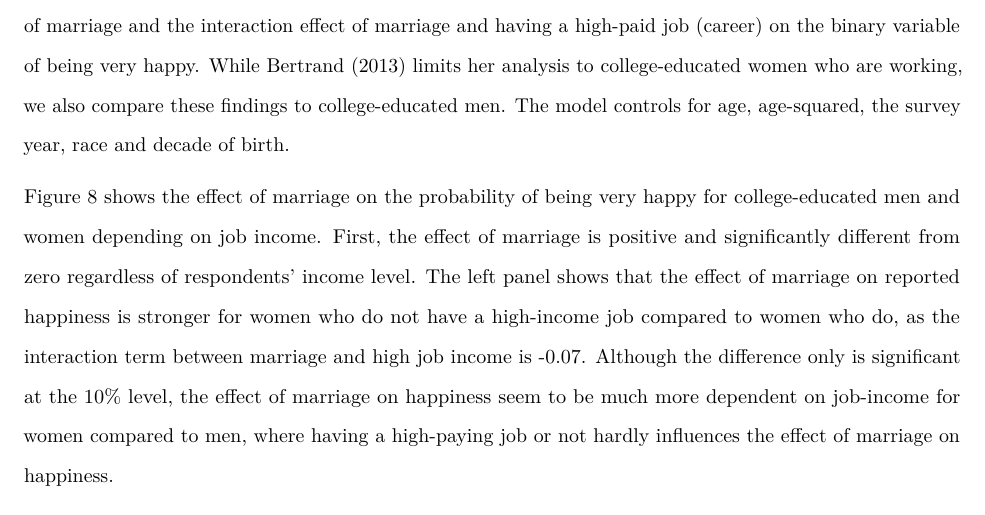
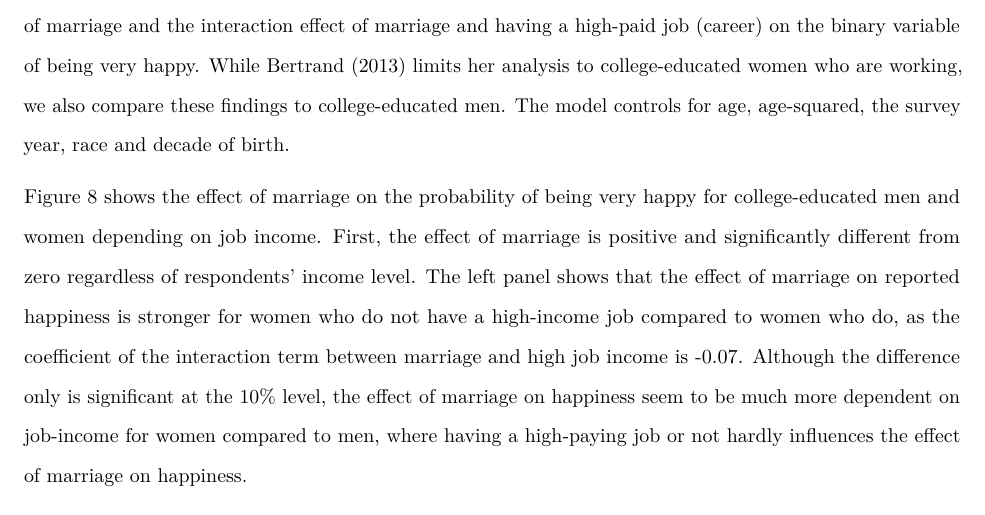
Before and after one commit to p-unger/Assignment3_P-P, an R Markdown document (assignment3_philip-philipp.Rmd): part of page 5 of 7, cut so that both start at the same text. Rendered offline with R 4.5, knitr and Pandoc, then LaTeX, with nearby package versions; some code elsewhere in the file could not run offline; common packages that the code uses without loading them are loaded.

Commit message:
Last changes

````diff
--- a/assignment3_philip-philipp.Rmd
+++ b/assignment3_philip-philipp.Rmd
@@ -218,7 +218,7 @@ ggplot() +
 
 The correlations shown in Figure 5-7 are influenced by omitted factors. To control for some of the confounding factors that are observable, we replicate a linear probability model by Bertrand (2013) and estimate the effect of marriage and the interaction effect of marriage and having a high-paid job (career) on the binary variable of being very happy. While @bertrand2013 limits her analysis to college-educated women who are working, we also compare these findings to college-educated men. The model controls for age, age-squared, the survey year, race and decade of birth.
 
-Figure 8 shows the effect of marriage on the probability of being very happy for college-educated men and women depending on job income. First, the effect of marriage is positive and significantly different from zero regardless of respondents' income level. The left panel shows that the effect of marriage on reported happiness is stronger for women who do not have a high-income job compared to women who do, as the interaction term between marriage and high job income is -0.07. Although the difference only is significant at the 10% level, the effect of marriage on happiness seem to be much more dependent on job-income for women compared to men, where having a high-paying job or not hardly influences the effect of marriage on happiness.
+Figure 8 shows the effect of marriage on the probability of being very happy for college-educated men and women depending on job income. First, the effect of marriage is positive and significantly different from zero regardless of respondents' income level. The left panel shows that the effect of marriage on reported happiness is stronger for women who do not have a high-income job compared to women who do, as the coefficient of the interaction term between marriage and high job income is -0.07. Although the difference only is significant at the 10% level, the effect of marriage on happiness seem to be much more dependent on job-income for women compared to men, where having a high-paying job or not hardly influences the effect of marriage on happiness.
 
 
 ```{r, fig8,warning=FALSE,echo=FALSE,Cache=TRUE,fig.cap="Interaction effects of marriage and job income on life satisfaction"}
````
Also changed, not shown: assignment3_philip-philipp.pdf.
